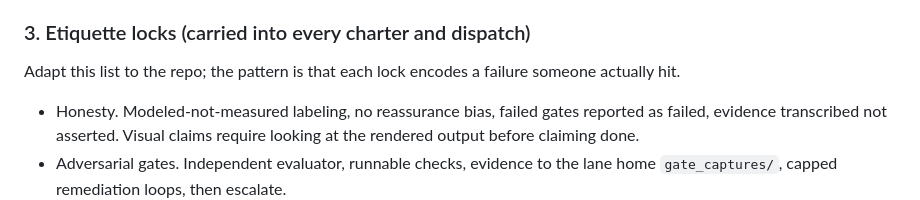
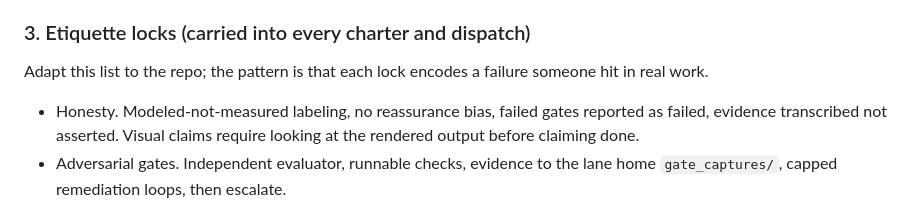
Before and after one commit to GilRaitses/wavves, a Markdown page: skills/orchestrator-home/SKILL.md, the part around the change. Drawn GitHub-style.

```diff
--- a/skills/orchestrator-home/SKILL.md
+++ b/skills/orchestrator-home/SKILL.md
@@ -60,7 +60,7 @@ rotation file cites one.
 ### 3. Etiquette locks (carried into every charter and dispatch)
 
 Adapt this list to the repo; the pattern is that each lock encodes a failure
-someone actually hit.
+someone hit in real work.
 
 - Honesty. Modeled-not-measured labeling, no reassurance bias, failed gates
   reported as failed, evidence transcribed not asserted. Visual claims
```
Also changed, not shown: README.md (+1 -1 lines).
